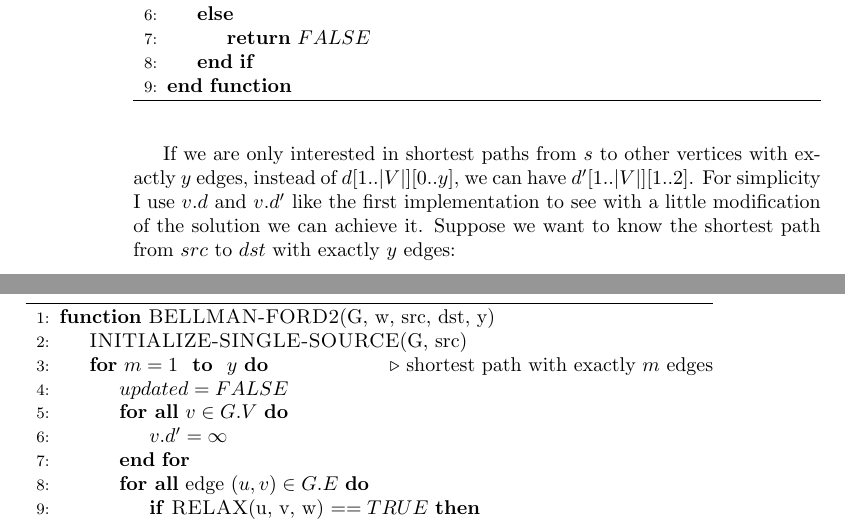
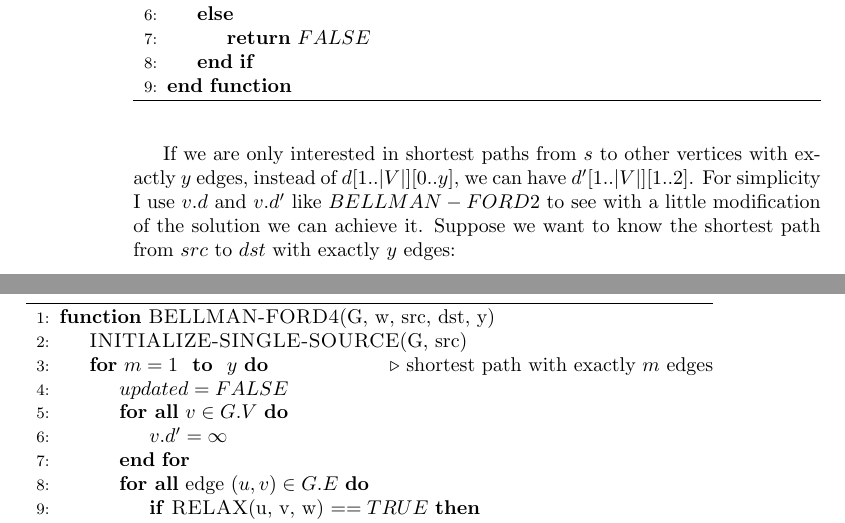
Before and after one commit to QSaman/CLRS, a LaTeX thesis (3rdEdition/CLRS_3rd_Edition.tex): two parts of pages 50 and 51 of 81, joined at a grey line, cut so that both start at the same text. Compiled offline with pdfLaTeX.

Commit message:
Another small modification

```diff
--- a/3rdEdition/CLRS_3rd_Edition.tex
+++ b/3rdEdition/CLRS_3rd_Edition.tex
@@ -1698,11 +1698,11 @@
 		\end{algorithmic}
 	\end{algorithm*}
 	\FloatBarrier
-	If we are only interested in shortest paths from $s$ to other vertices with exactly $y$ edges, instead of $d[1..|V|][0..y]$, we can have $d^\prime[1..|V|][1..2]$. For simplicity I use $v.d$ and $v.d^\prime$ like the first implementation to see with a little modification of the solution we can achieve it. Suppose we want to know the shortest path from $src$ to $dst$ with exactly $y$ edges:
+	If we are only interested in shortest paths from $s$ to other vertices with exactly $y$ edges, instead of $d[1..|V|][0..y]$, we can have $d^\prime[1..|V|][1..2]$. For simplicity I use $v.d$ and $v.d^\prime$ like $BELLMAN-FORD2$ to see with a little modification of the solution we can achieve it. Suppose we want to know the shortest path from $src$ to $dst$ with exactly $y$ edges:
 
 	\begin{algorithm*}[h!]
 		\begin{algorithmic}[1]
-			\Function{BELLMAN-FORD2}{G, w, src, dst, y}
+			\Function{BELLMAN-FORD4}{G, w, src, dst, y}
 				\State \Call{INITIALIZE-SINGLE-SOURCE}{G, src}
 				\For{$m = 1$ \textbf{ to } $y$} \Comment{shortest path with exactly $m$ edges}
 					\State $updated = FALSE$
```
Also changed, not shown: 3rdEdition/CLRS_3rd_Edition.pdf.
